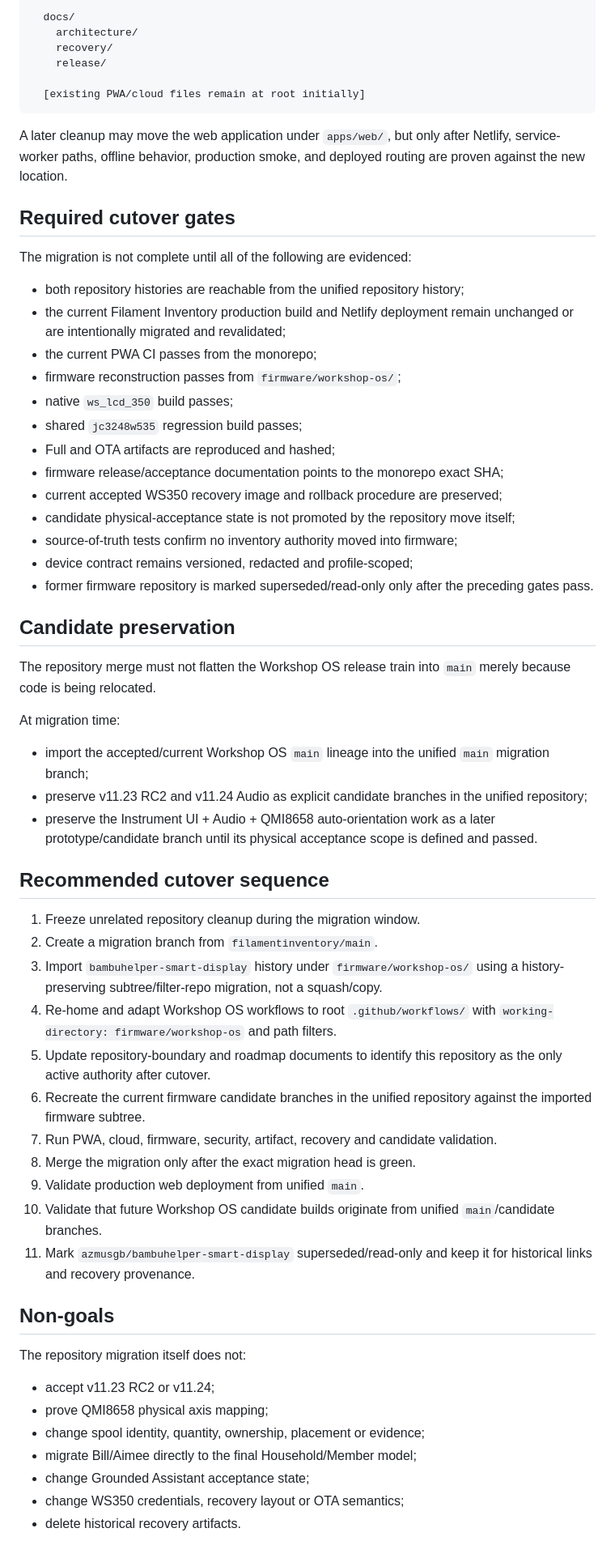
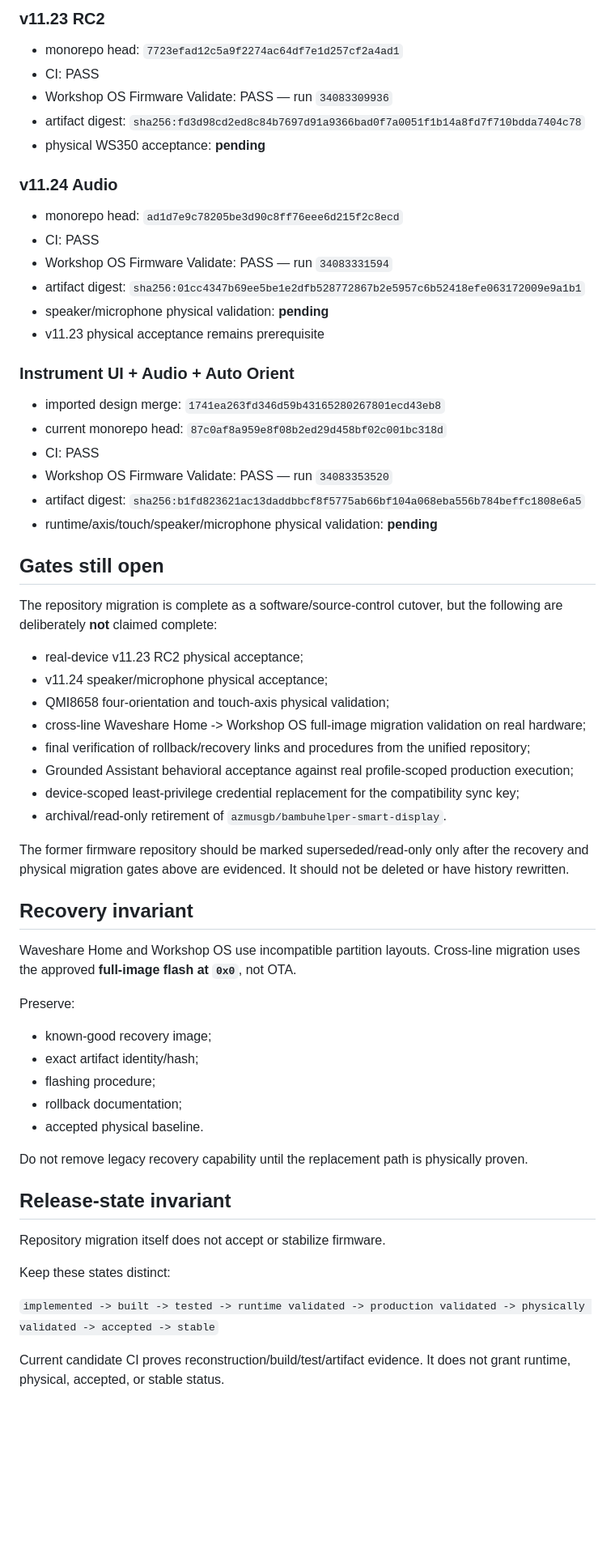
Before and after one commit to azmusgb/filamentinventory, a Markdown page: docs/UNIFIED_MONOREPO_MIGRATION.md, the part around one of its changes. Shown at 81% size. Rendered like a GitHub page; blank space fills up the shorter version.

Commit message:
Record completed monorepo software cutover and remaining gates

````diff
--- a/docs/UNIFIED_MONOREPO_MIGRATION.md
+++ b/docs/UNIFIED_MONOREPO_MIGRATION.md
@@ -60,64 +43,65 @@ filamentinventory/
 
-  docs/
-    architecture/
-    recovery/
-    release/
+### v11.23 RC2
 
-  [existing PWA/cloud files remain at root initially]
-```
+- monorepo head: `7723efad12c5a9f2274ac64df7e1d257cf2a4ad1`
+- CI: PASS
+- Workshop OS Firmware Validate: PASS — run `34083309936`
+- artifact digest: `sha256:fd3d98cd2ed8c84b7697d91a9366bad0f7a0051f1b14a8fd7f710bdda7404c78`
+- physical WS350 acceptance: **pending**
 
-A later cleanup may move the web application under `apps/web/`, but only after Netlify, service-worker paths, offline behavior, production smoke, and deployed routing are proven against the new location.
+### v11.24 Audio
 
-## Required cutover gates
+- monorepo head: `ad1d7e9c78205be3d90c8ff76eee6d215f2c8ecd`
+- CI: PASS
+- Workshop OS Firmware Validate: PASS — run `34083331594`
+- artifact digest: `sha256:01cc4347b69ee5be1e2dfb528772867b2e5957c6b52418efe063172009e9a1b1`
+- speaker/microphone physical validation: **pending**
+- v11.23 physical acceptance remains prerequisite
 
-The migration is not complete until all of the following are evidenced:
+### Instrument UI + Audio + Auto Orient
 
-- both repository histories are reachable from the unified repository history;
-- the current Filament Inventory production build and Netlify deployment remain unchanged or are intentionally migrated and revalidated;
-- the current PWA CI passes from the monorepo;
-- firmware reconstruction passes from `firmware/workshop-os/`;
-- native `ws_lcd_350` build passes;
-- shared `jc3248w535` regression build passes;
-- Full and OTA artifacts are reproduced and hashed;
-- firmware release/acceptance documentation points to the monorepo exact SHA;
-- current accepted WS350 recovery image and rollback procedure are preserved;
-- candidate physical-acceptance state is not promoted by the repository move itself;
-- source-of-truth tests confirm no inventory authority moved into firmware;
-- device contract remains versioned, redacted and profile-scoped;
-- former firmware repository is marked superseded/read-only only after the preceding gates pass.
+- imported design merge: `1741ea263fd346d59b43165280267801ecd43eb8`
+- current monorepo head: `87c0af8a959e8f08b2ed29d458bf02c001bc318d`
+- CI: PASS
+- Workshop OS Firmware Validate: PASS — run `34083353520`
+- artifact digest: `sha256:b1fd823621ac13daddbbcf8f5775ab66bf104a068eba556b784beffc1808e6a5`
+- runtime/axis/touch/speaker/microphone physical validation: **pending**
 
-## Candidate preservation
+## Gates still open
 
-The repository merge must not flatten the Workshop OS release train into `main` merely because code is being relocated.
+The repository migration is complete as a software/source-control cutover, but the following are deliberately **not** claimed complete:
 
-At migration time:
+- real-device v11.23 RC2 physical acceptance;
+- v11.24 speaker/microphone physical acceptance;
+- QMI8658 four-orientation and touch-axis physical validation;
+- cross-line Waveshare Home -> Workshop OS full-image migration validation on real hardware;
+- final verification of rollback/recovery links and procedures from the unified repository;
+- Grounded Assistant behavioral acceptance against real profile-scoped production execution;
+- device-scoped least-privilege credential replacement for the compatibility sync key;
+- archival/read-only retirement of `azmusgb/bambuhelper-smart-display`.
 
-- import the accepted/current Workshop OS `main` lineage into the unified `main` migration branch;
-- preserve v11.23 RC2 and v11.24 Audio as explicit candidate branches in the unified repository;
-- preserve the Instrument UI + Audio + QMI8658 auto-orientation work as a later prototype/candidate branch until its physical acceptance scope is defined and passed.
+The former firmware repository should be marked superseded/read-only only after the recovery and physical migration gates above are evidenced. It should not be deleted or have history rewritten.
 
-## Recommended cutover sequence
+## Recovery invariant
 
-1. Freeze unrelated repository cleanup during the migration window.
-2. Create a migration branch from `filamentinventory/main`.
-3. Import `bambuhelper-smart-display` history under `firmware/workshop-os/` using a history-preserving subtree/filter-repo migration, not a squash/copy.
-4. Re-home and adapt Workshop OS workflows to root `.github/workflows/` with `working-directory: firmware/workshop-os` and path filters.
-5. Update repository-boundary and roadmap documents to identify this repository as the only active authority after cutover.
-6. Recreate the current firmware candidate branches in the unified repository against the imported firmware subtree.
-7. Run PWA, cloud, firmware, security, artifact, recovery and candidate validation.
-8. Merge the migration only after the exact migration head is green.
-9. Validate production web deployment from unified `main`.
-10. Validate that future Workshop OS candidate builds originate from unified `main`/candidate branches.
-11. Mark `azmusgb/bambuhelper-smart-display` superseded/read-only and keep it for historical links and recovery provenance.
+Waveshare Home and Workshop OS use incompatible partition layouts. Cross-line migration uses the approved **full-image flash at `0x0`**, not OTA.
 
-## Non-goals
+Preserve:
 
-The repository migration itself does not:
+- known-good recovery image;
+- exact artifact identity/hash;
+- flashing procedure;
+- rollback documentation;
+- accepted physical baseline.
 
-- accept v11.23 RC2 or v11.24;
-- prove QMI8658 physical axis mapping;
-- change spool identity, quantity, ownership, placement or evidence;
-- migrate Bill/Aimee directly to the final Household/Member model;
-- change Grounded Assistant acceptance state;
-- change WS350 credentials, recovery layout or OTA semantics;
-- delete historical recovery artifacts.
+Do not remove legacy recovery capability until the replacement path is physically proven.
+
+## Release-state invariant
+
+Repository migration itself does not accept or stabilize firmware.
+
+Keep these states distinct:
+
+`implemented -> built -> tested -> runtime validated -> production validated -> physically validated -> accepted -> stable`
+
+Current candidate CI proves reconstruction/build/test/artifact evidence. It does not grant runtime, physical, accepted, or stable status.
````
Also changed, not shown: other parts of docs/UNIFIED_MONOREPO_MIGRATION.md (+26 -43 lines).
